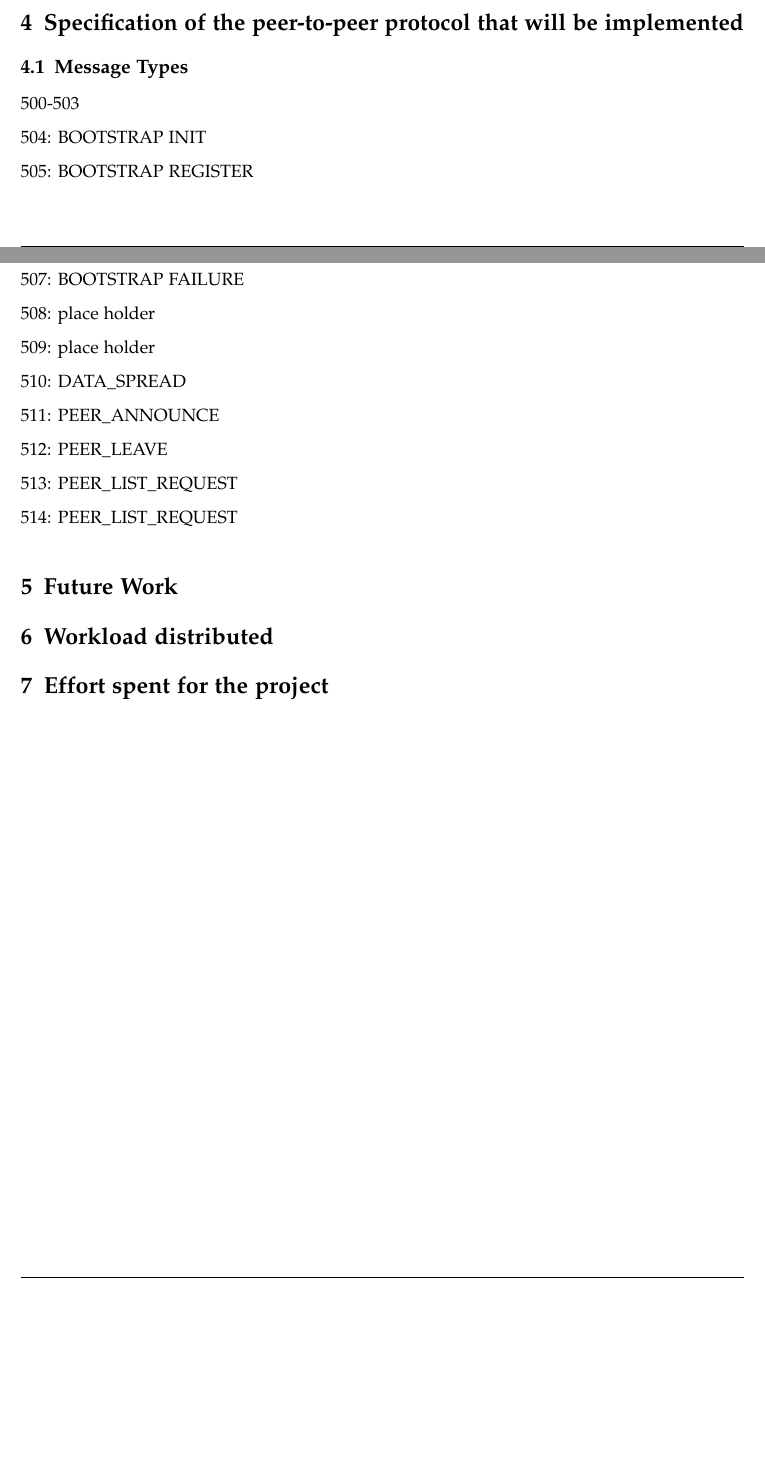
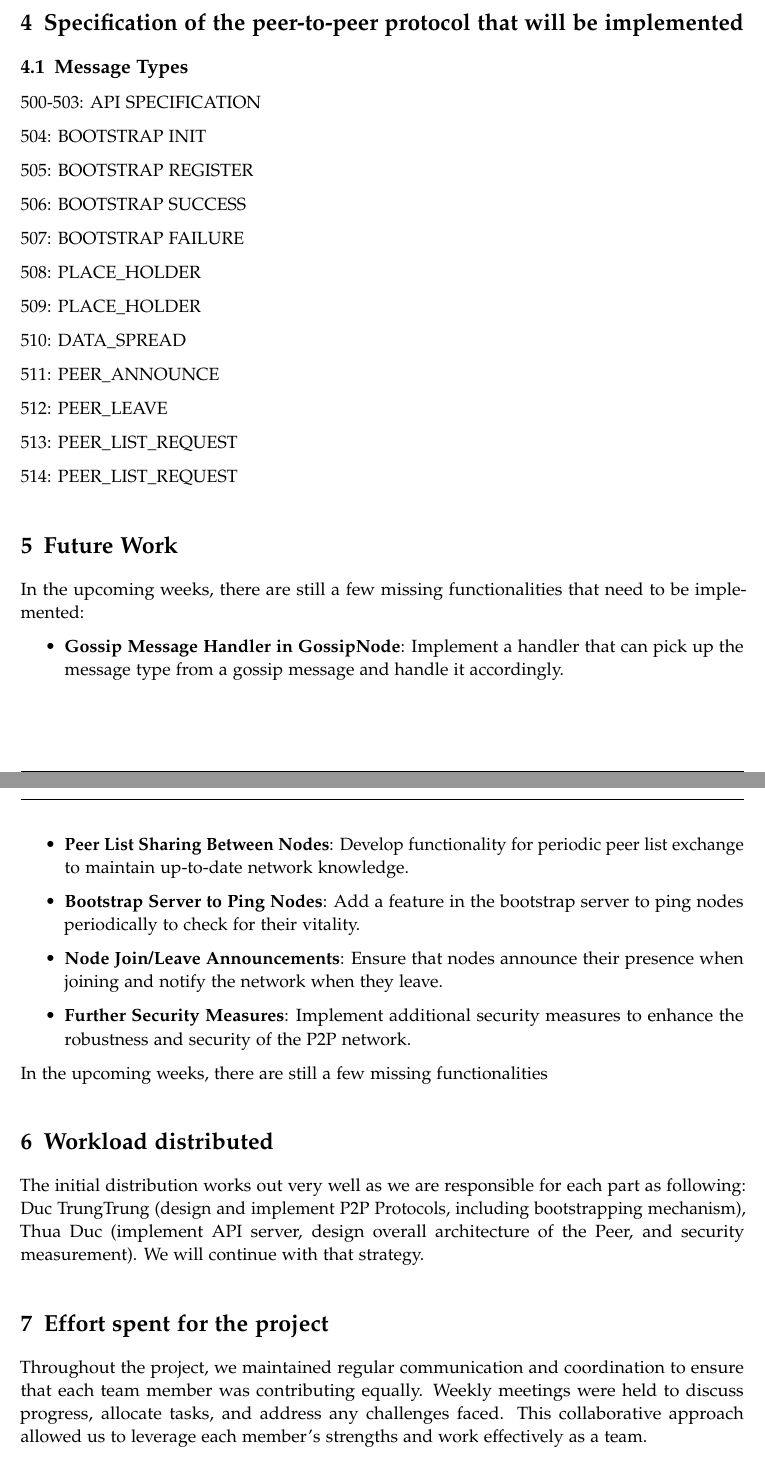
Before and after one commit to thuaduc/p2p-report, a LaTeX book (main.tex, which reads chapters/midterm_report.tex): two parts of pages 7 and 8 of 8 before the commit and two parts of pages 8 and 9 of 9 after it, joined at a grey line, cut so that both start at the same text, the shorter picture padded with empty space. Compiled offline with pdfLaTeX.

Commit message:
write write

```diff
--- a/chapters/midterm_report.tex
+++ b/chapters/midterm_report.tex
@@ -134,7 +154,7 @@ If registeration is unsuccesful, meta data of the new peer got saved in local me
 
 \subsection{Message Types}
 
-500-503
+500-503: API SPECIFICATION
 
 504: BOOTSTRAP INIT
 
@@ -145,9 +165,9 @@ If registeration is unsuccesful, meta data of the new peer got saved in local me
 507: BOOTSTRAP FAILURE
 
 
-508: place holder
+508: PLACE\_HOLDER
 
-509: place holder
+509: PLACE\_HOLDER
 
 
 510: DATA\_SPREAD
@@ -163,6 +183,25 @@ If registeration is unsuccesful, meta data of the new peer got saved in local me
 
 \section{Future Work}
 
+In the upcoming weeks, there are still a few missing functionalities that need to be implemented:
+
+\begin{itemize}
+    \item \textbf{Gossip Message Handler in GossipNode}: Implement a handler that can pick up the message type from a gossip message and handle it accordingly.
+    \item \textbf{Peer List Sharing Between Nodes}: Develop functionality for periodic peer list exchange to maintain up-to-date network knowledge.
+    \item \textbf{Bootstrap Server to Ping Nodes}: Add a feature in the bootstrap server to ping nodes periodically to check for their vitality.
+    \item \textbf{Node Join/Leave Announcements}: Ensure that nodes announce their presence when joining and notify the network when they leave.
+    \item \textbf{Further Security Measures}: Implement additional security measures to enhance the robustness and security of the P2P network.
+\end{itemize}
+
+In the upcoming weeks, there are still a few missing functionalities
+
 \section{Workload distributed}
 
+The initial distribution works out very well as we are responsible for each part as following: Duc TrungTrung (design and implement P2P Protocols, including bootstrapping mechanism), Thua Duc (implement API server, design overall architecture of the Peer, and security measurement). We will continue with that strategy.
+
+
 \section{Effort spent for the project}
+
+Throughout the project, we maintained regular communication and coordination to ensure that each team member was contributing equally. Weekly meetings were held to discuss progress, allocate tasks, and address any challenges faced. This collaborative approach allowed us to leverage each member's strengths and work effectively as a team.
+
+The project was a result of the collective effort of all team members, with each individual contributing equally to its success.
```
Also changed, not shown: chapters/midterm_report.tex (36 more changed lines), 1 other file.
